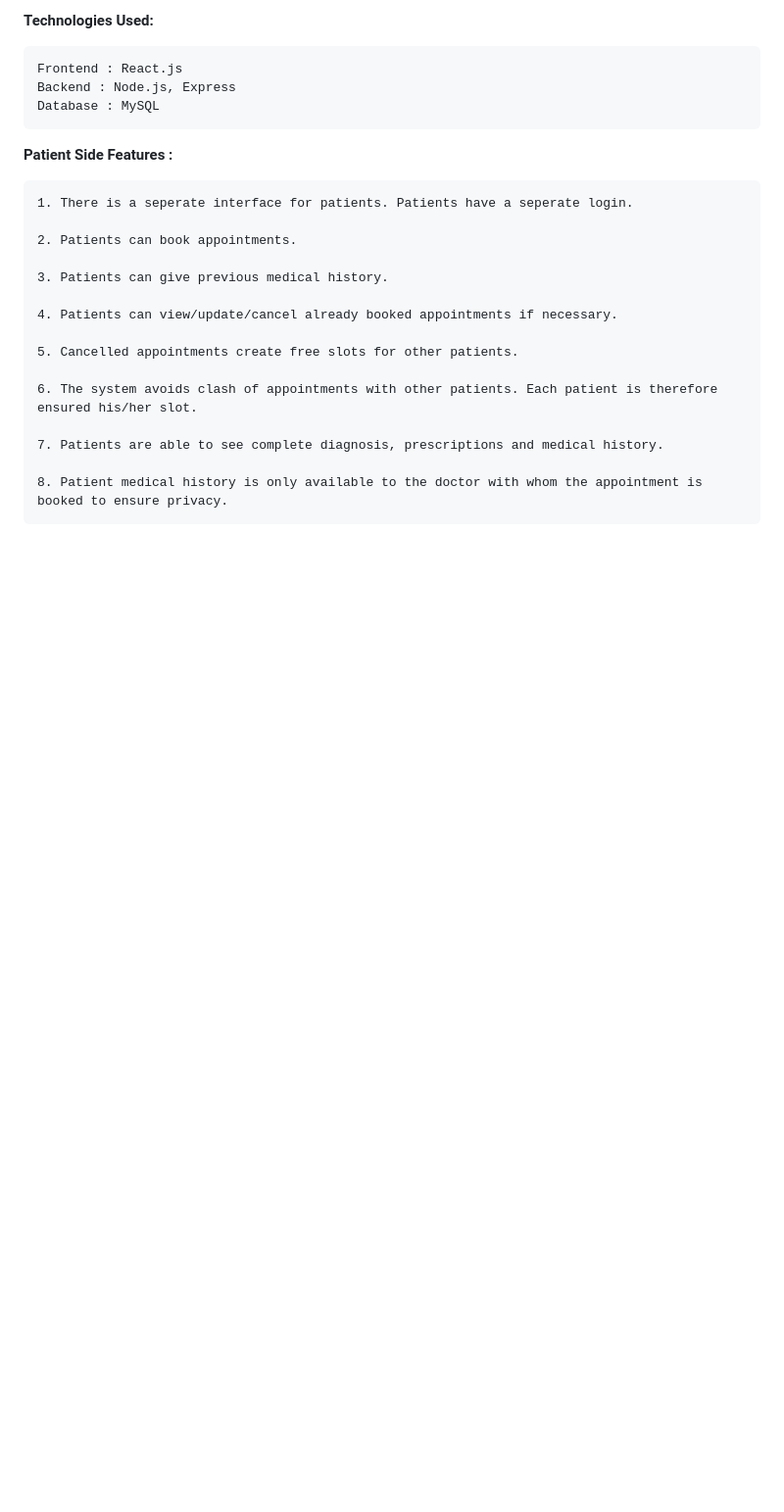
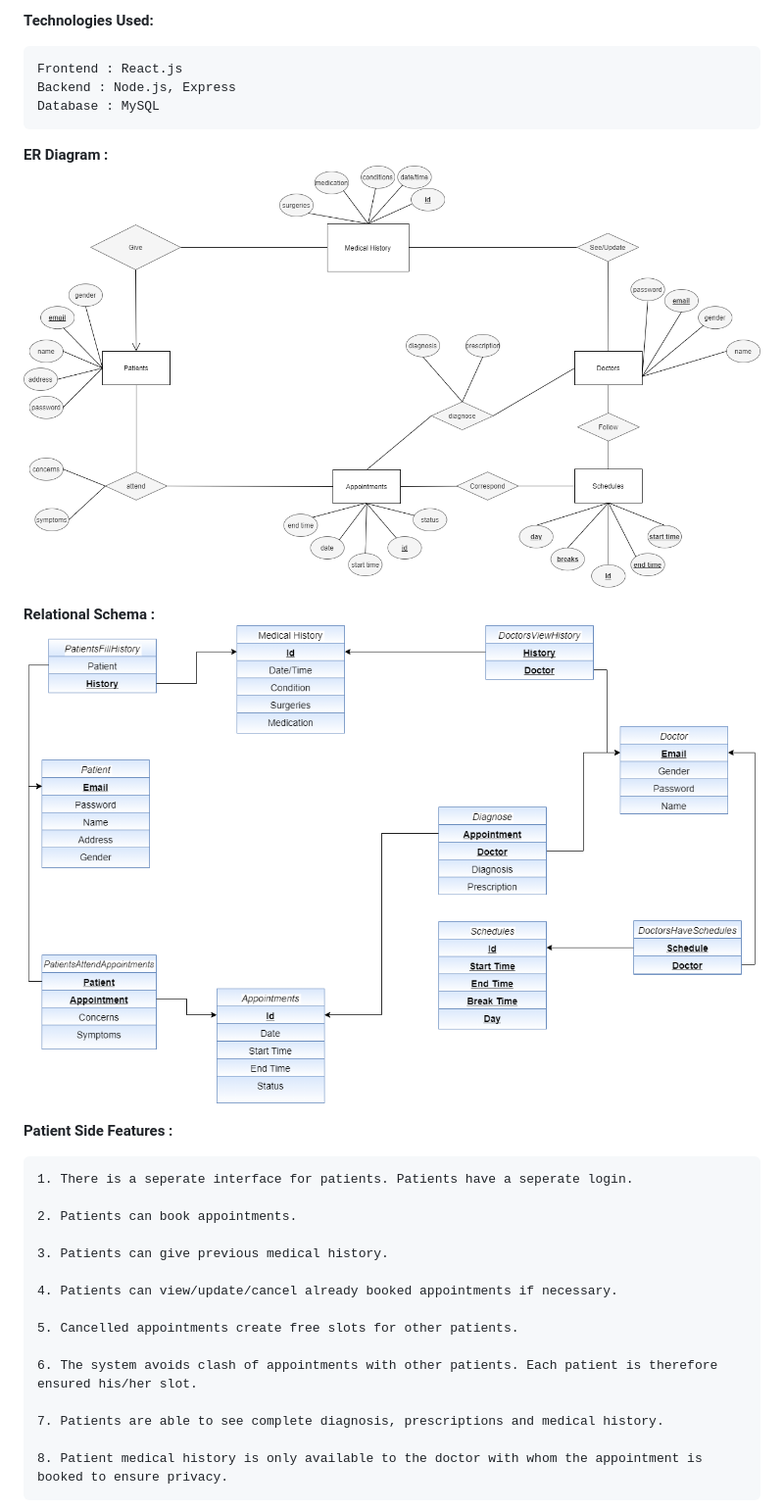
Before and after one commit to Rahul-Chary/Hospital_Management_System, a Markdown page: README.md, the part around the change. Shown at 98% size. Drawn GitHub-style; blank space fills up the shorter version.

```diff
--- a/README.md
+++ b/README.md
@@ -14,6 +14,12 @@ Frontend : React.js
 Backend : Node.js, Express
 Database : MySQL
 </pre>
+
+<b>ER Diagram :</b>
+![alt text](https://github.com/Rahul-Chary/Hospital_Management_System/blob/main/Schemas&ER/myer.png?raw=true)
+
+<b>Relational Schema :</b>
+![alt text](https://github.com/Rahul-Chary/Hospital_Management_System/blob/main/Schemas&ER/schema.png?raw=true)
 
 <b>Patient Side Features :</b>
 
```
